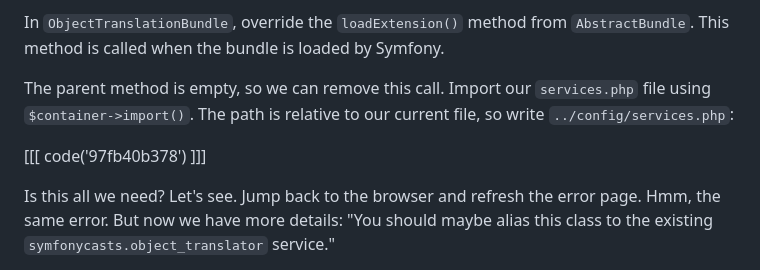
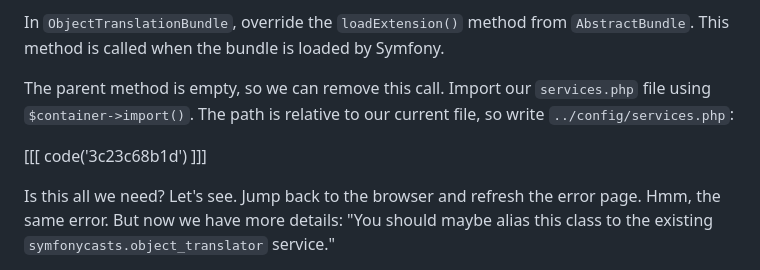
Before and after one commit to SymfonyCasts/bundle-development, a Markdown page: sfcasts/wiring-bundle-services.md, the part around the change. Drawn GitHub-style.

Commit message:
fix code block

```diff
--- a/sfcasts/wiring-bundle-services.md
+++ b/sfcasts/wiring-bundle-services.md
@@ -71,7 +71,7 @@ The parent method is empty, so we can remove this call. Import our
 `services.php` file using `$container->import()`. The path is relative to
 our current file, so write `../config/services.php`:
 
-[[[ code('97fb40b378') ]]]
+[[[ code('3c23c68b1d') ]]]
 
 Is this all we need? Let's see. Jump back to the browser and refresh the
 error page. Hmm, the same error. But now we have more
```
